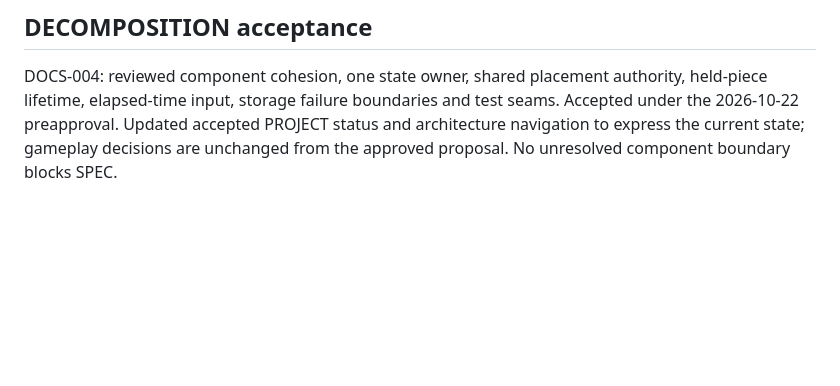
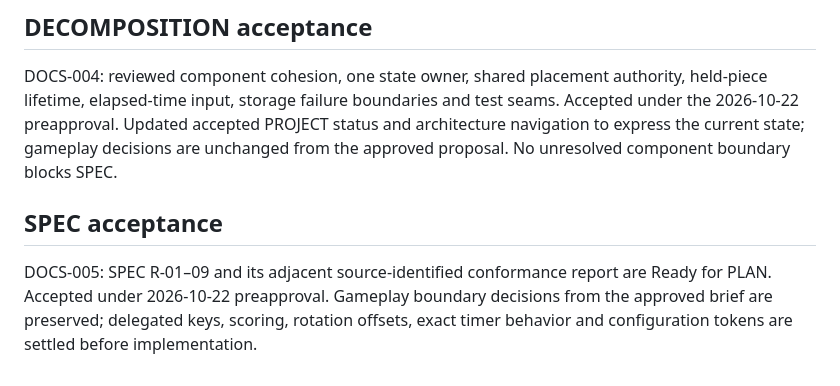
Before and after one commit to pchemguy/SDD-Manager-Demo-Tetris-ChatGPT-Work-V5, a Markdown page: docs/dev/DOCS_TASKS.md, the part around one of its changes. Rendered like a GitHub page; blank space fills up the shorter version.

```diff
--- a/docs/dev/DOCS_TASKS.md
+++ b/docs/dev/DOCS_TASKS.md
@@ -102,3 +102,7 @@ DOCS-003: reviewed major ownership, dependency direction, shared landing authori
 ## DECOMPOSITION acceptance
 
 DOCS-004: reviewed component cohesion, one state owner, shared placement authority, held-piece lifetime, elapsed-time input, storage failure boundaries and test seams. Accepted under the 2026-10-22 preapproval. Updated accepted PROJECT status and architecture navigation to express the current state; gameplay decisions are unchanged from the approved proposal. No unresolved component boundary blocks SPEC.
+
+## SPEC acceptance
+
+DOCS-005: SPEC R-01–09 and its adjacent source-identified conformance report are Ready for PLAN. Accepted under 2026-10-22 preapproval. Gameplay boundary decisions from the approved brief are preserved; delegated keys, scoring, rotation offsets, exact timer behavior and configuration tokens are settled before implementation.
```
Also changed, not shown: other parts of docs/dev/DOCS_TASKS.md (+1 -1 lines), docs/dev/SPEC-REVIEW-REPORT.md (added, +25 -0 lines), docs/dev/SPEC.md (added, +76 -0 lines).
